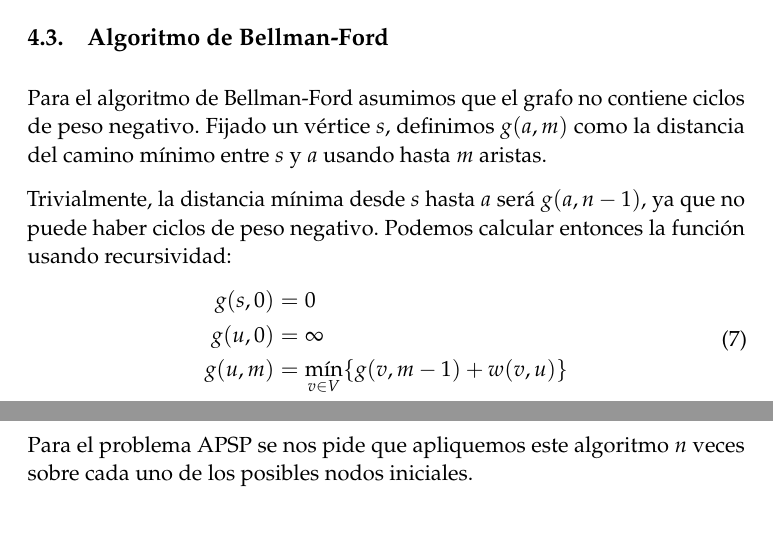
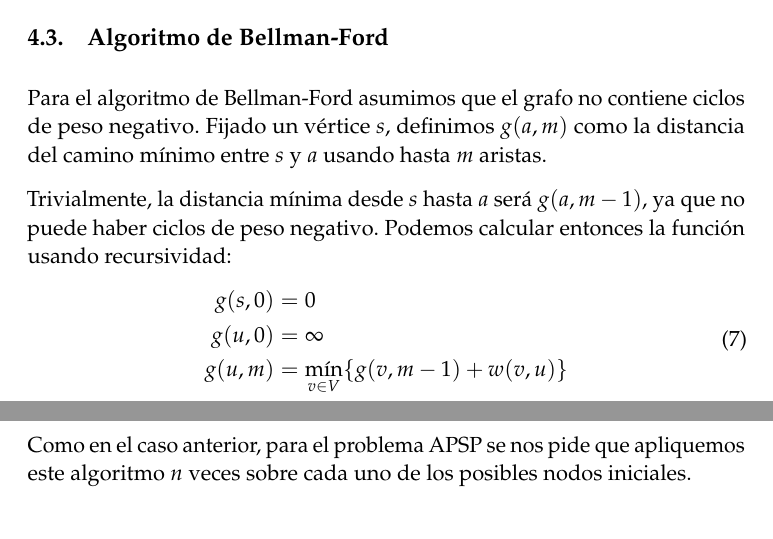
Before and after one commit to fdavidcl/programacion-dinamica, a LaTeX document (tex/memoria.tex): two parts of pages 6 and 7 of 7, joined at a grey line, cut so that both start at the same text. Compiled offline with pdfLaTeX.

Commit message:
[Grafos] ¿Errata? y cambios menores
He sustituido una "n" por "m" ya que no tenía mucho sentido la "n" pero
tampoco comprendo del todo el algoritmo, así que a lo mejor he metido la
pata.

```diff
--- a/tex/memoria.tex
+++ b/tex/memoria.tex
@@ -207,7 +207,7 @@ Programación Dinámica} % Subtitle
     Fijado un vértice $s$, definimos $g(a,m)$ como la distancia del camino mínimo entre $s$ y $a$
     usando hasta $m$ aristas.
 
-    Trivialmente, la distancia mínima desde $s$ hasta $a$ será $g(a,n-1)$, ya que no puede
+    Trivialmente, la distancia mínima desde $s$ hasta $a$ será $g(a,m-1)$, ya que no puede
     haber ciclos de peso negativo. Podemos calcular entonces la función usando recursividad:
     \begin{equation}
       \begin{split}
@@ -217,7 +217,7 @@ Programación Dinámica} % Subtitle
       \end{split}
     \end{equation}
 
-    Para el problema APSP se nos pide que apliquemos este algoritmo $n$ veces sobre cada uno
+    Como en el caso anterior, para el problema APSP se nos pide que apliquemos este algoritmo $n$ veces sobre cada uno
     de los posibles nodos iniciales.
 
     \subsubsection{Requisitos y eficiencia}
```
